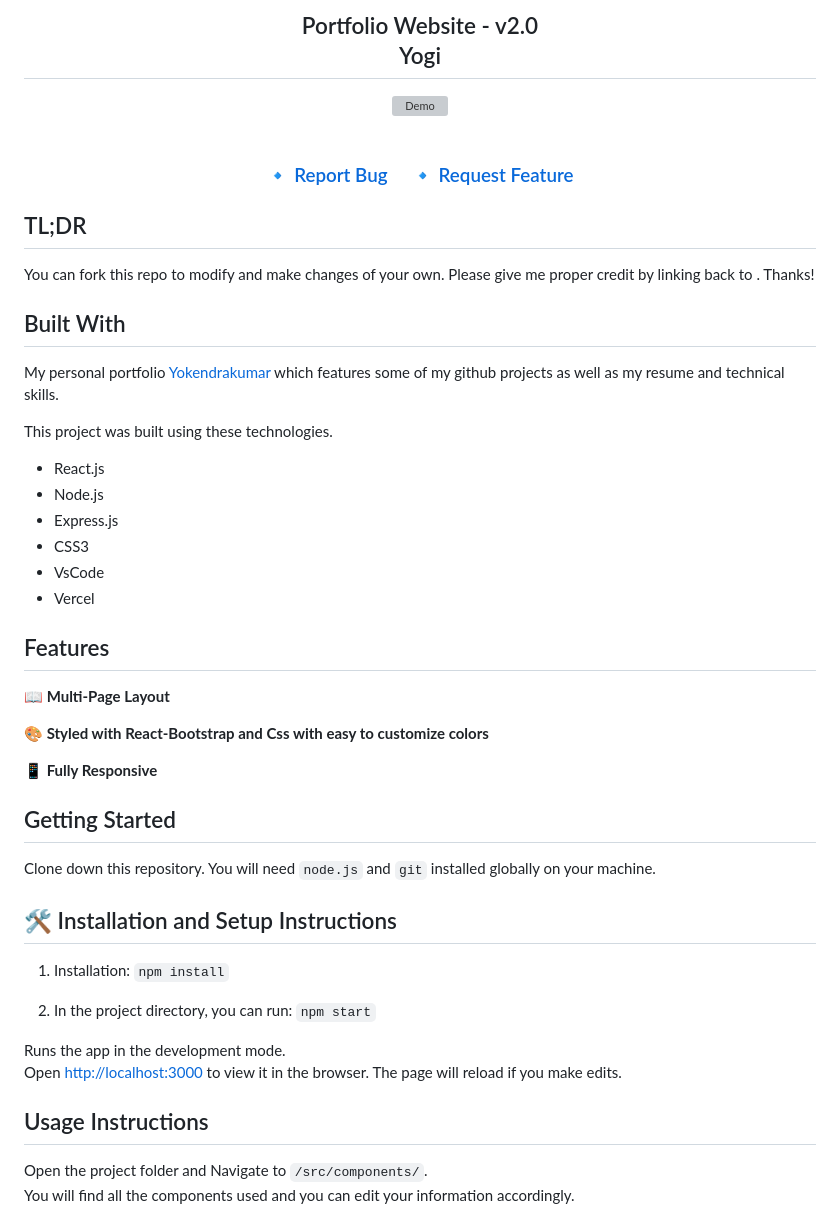
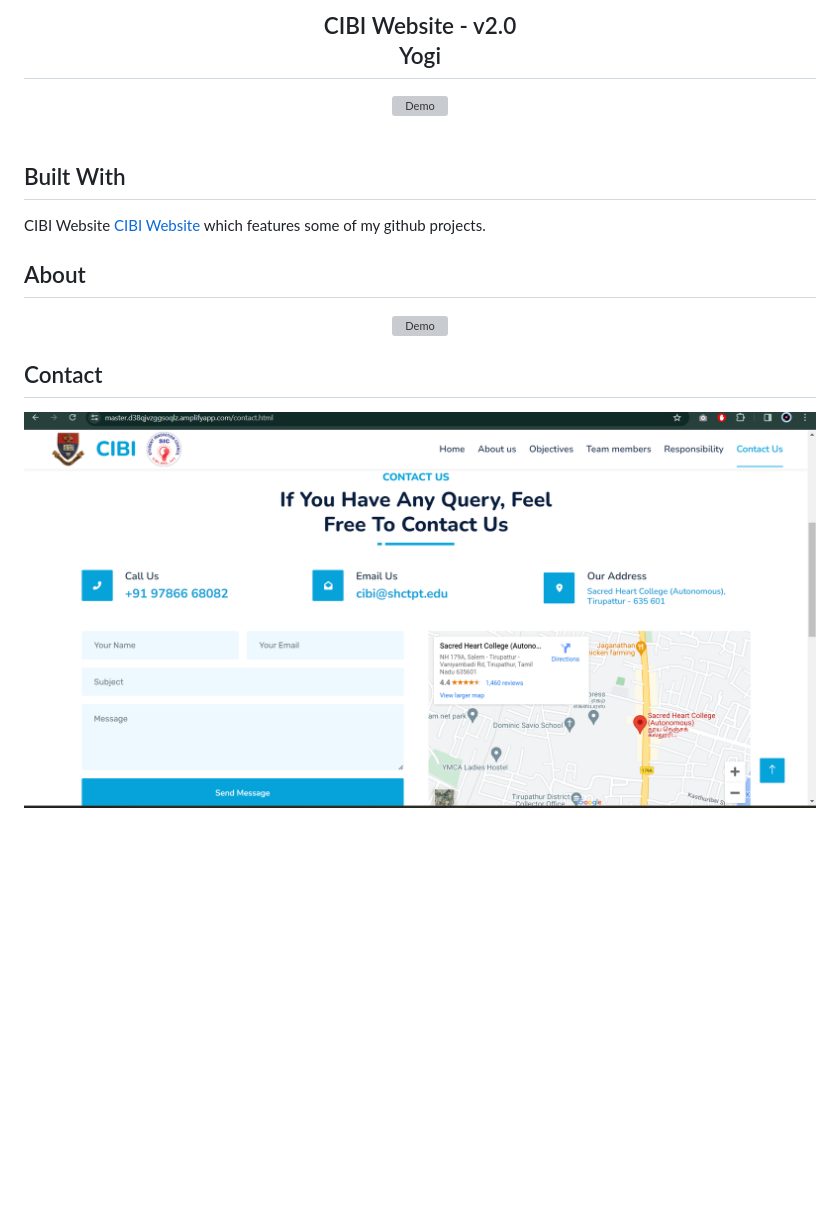
Before and after one commit to Yokendrakumar1999/CIBI-Website, a Markdown page: README.md, the part around the change. GitHub-like rendering; pictures changed too: img/read3.png (added); blank space fills up the shorter version; grey boxes are pictures that could not be loaded.

```diff
--- a/README.md
+++ b/README.md
@@ -1,5 +1,5 @@
 <h2 align="center">
-  Portfolio Website - v2.0<br/>
+  CIBI Website - v2.0<br/>
   <a href="" target="_blank">Yogi</a>
 </h2>
 <div align="center">
@@ -10,53 +10,16 @@
 
 
 
-<h3 align="center">
-    🔹
-    <a href="https://github.com/Yokendrakumar1999/My_Profile">Report Bug</a> &nbsp; &nbsp;
-    🔹
-    <a href="https://github.com/Yokendrakumar1999/My_Profile">Request Feature</a>
-</h3>
-
-## TL;DR
-
-You can fork this repo to modify and make changes of your own. Please give me proper credit by linking back to [](https://github.com/Yokendrakumar1999/My_Profile). Thanks!
 
 ## Built With
 
-My personal portfolio <a href="https://master.d1b5kmymt0oxzd.amplifyapp.com/" target="_blank">Yokendrakumar</a> which features some of my github projects as well as my resume and technical skills.<br/>
+CIBI Website <a href="https://master.d38qjvzggsoqlz.amplifyapp.com/index.html" target="_blank">CIBI Website</a> which features some of my github projects.<br/>
+## About
+<div align="center">
+  <img alt="Demo" src="./img/read2.png" />
+</div>
 
-This project was built using these technologies.
-
-- React.js
-- Node.js
-- Express.js
-- CSS3
-- VsCode
-- Vercel
-
-## Features
-
-**📖 Multi-Page Layout**
-
-**🎨 Styled with React-Bootstrap and Css with easy to customize colors**
-
-**📱 Fully Responsive**
-
-## Getting Started
-
-Clone down this repository. You will need `node.js` and `git` installed globally on your machine.
-
-## 🛠 Installation and Setup Instructions
-
-1. Installation: `npm install`
-
-2. In the project directory, you can run: `npm start`
-
-Runs the app in the development mode.\
-Open [http://localhost:3000](http://localhost:3000) to view it in the browser.
-The page will reload if you make edits.
-
-## Usage Instructions
-
-Open the project folder and Navigate to `/src/components/`. <br/>
-You will find all the components used and you can edit your information accordingly.
+## Contact
+<div align="center">
+  <img alt="Demo" src="./img/read3.png" />
+</div>
```
Also changed, not shown: 1 other file.
